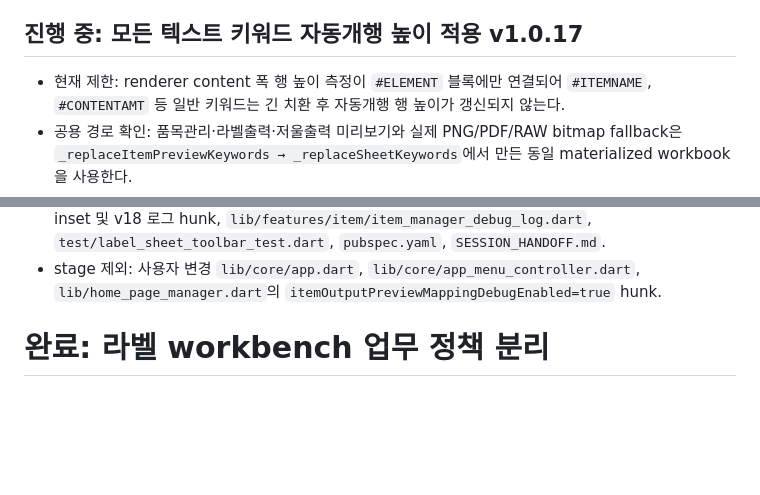
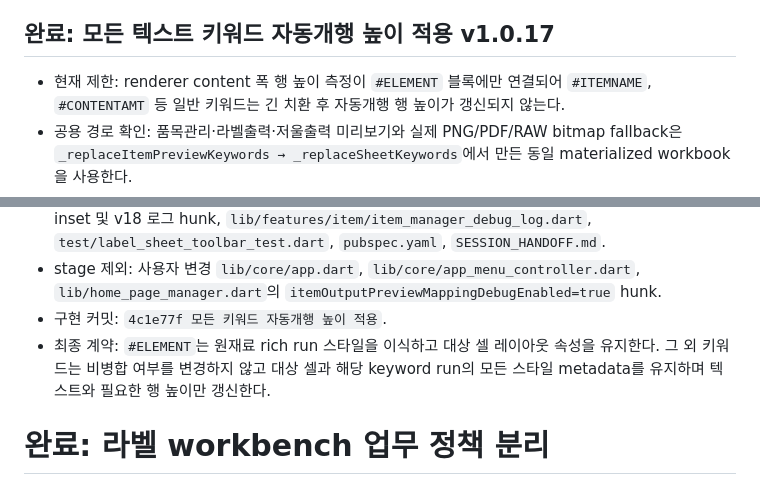
Before and after one commit to itsng1998-collab/label_manager, a Markdown page: SESSION_HANDOFF.md, 2 parts joined by grey strips. Drawn GitHub-style; blank space fills up the shorter version.

Commit message:
전체 키워드 적용 인수인계 갱신

```diff
--- a/SESSION_HANDOFF.md
+++ b/SESSION_HANDOFF.md
@@ -155,7 +155,7 @@
 - 구현 커밋: `e8f764b 병합 셀 자동개행 행 높이 동기화`.
 - 다음 사용자 재현 예상: `유자마왕파이`는 기존 raw 폭 측정 5줄/34px에서 renderer content 폭 측정 4줄/29px로 바뀌며, 대상 셀 가운데 정렬은 유지된다.
 
-## 진행 중: 모든 텍스트 키워드 자동개행 높이 적용 v1.0.17
+## 완료: 모든 텍스트 키워드 자동개행 높이 적용 v1.0.17
 - 현재 제한: renderer content 폭 행 높이 측정이 `#ELEMENT` 블록에만 연결되어 `#ITEMNAME`, `#CONTENTAMT` 등 일반 키워드는 긴 치환 후 자동개행 행 높이가 갱신되지 않는다.
 - 공용 경로 확인: 품목관리·라벨출력·저울출력 미리보기와 실제 PNG/PDF/RAW bitmap fallback은 `_replaceItemPreviewKeywords → _replaceSheetKeywords`에서 만든 동일 materialized workbook을 사용한다.
 - `lib/home_page_manager.dart` 편집 완료: 실제 치환된 모든 `textWrap=2` 텍스트 셀에 공용 FortuneSheet renderer content 폭 측정을 적용했다. 이미지 키워드와 비자동개행 셀은 제외한다.
@@ -175,6 +175,8 @@
 - 품목 이벤트가 아직 없어 v18 이벤트 행은 다음 사용자 재현에서 확인한다.
 - stage/commit 대상: `lib/home_page_manager.dart`의 모든 자동개행 키워드 높이/최대 행 높이/최소 inset 및 v18 로그 hunk, `lib/features/item/item_manager_debug_log.dart`, `test/label_sheet_toolbar_test.dart`, `pubspec.yaml`, `SESSION_HANDOFF.md`.
 - stage 제외: 사용자 변경 `lib/core/app.dart`, `lib/core/app_menu_controller.dart`, `lib/home_page_manager.dart`의 `itemOutputPreviewMappingDebugEnabled=true` hunk.
+- 구현 커밋: `4c1e77f 모든 키워드 자동개행 높이 적용`.
+- 최종 계약: `#ELEMENT`는 원재료 rich run 스타일을 이식하고 대상 셀 레이아웃 속성을 유지한다. 그 외 키워드는 비병합 여부를 변경하지 않고 대상 셀과 해당 keyword run의 모든 스타일 metadata를 유지하며 텍스트와 필요한 행 높이만 갱신한다.
 
 # 완료: 라벨 workbench 업무 정책 분리
 
```
